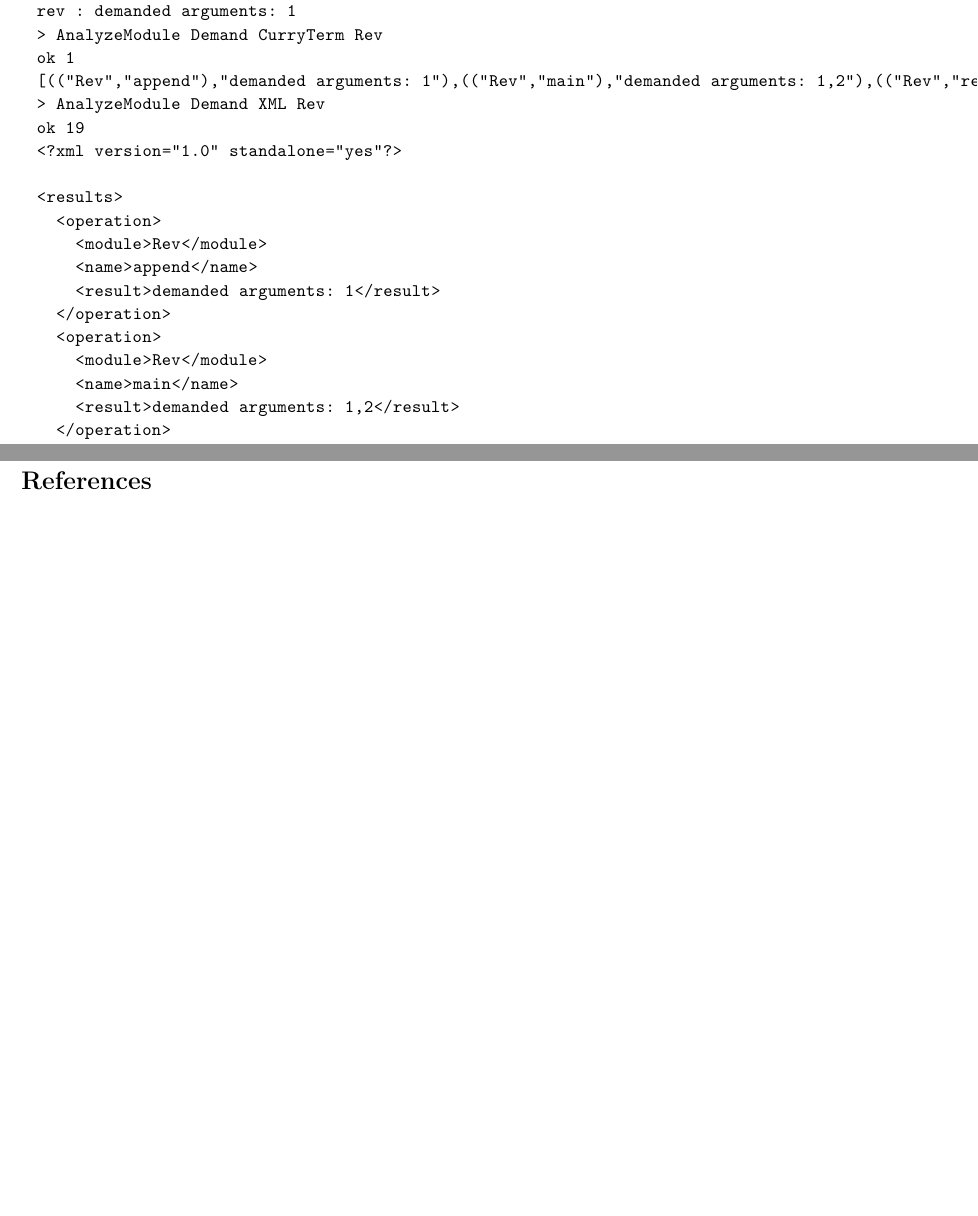
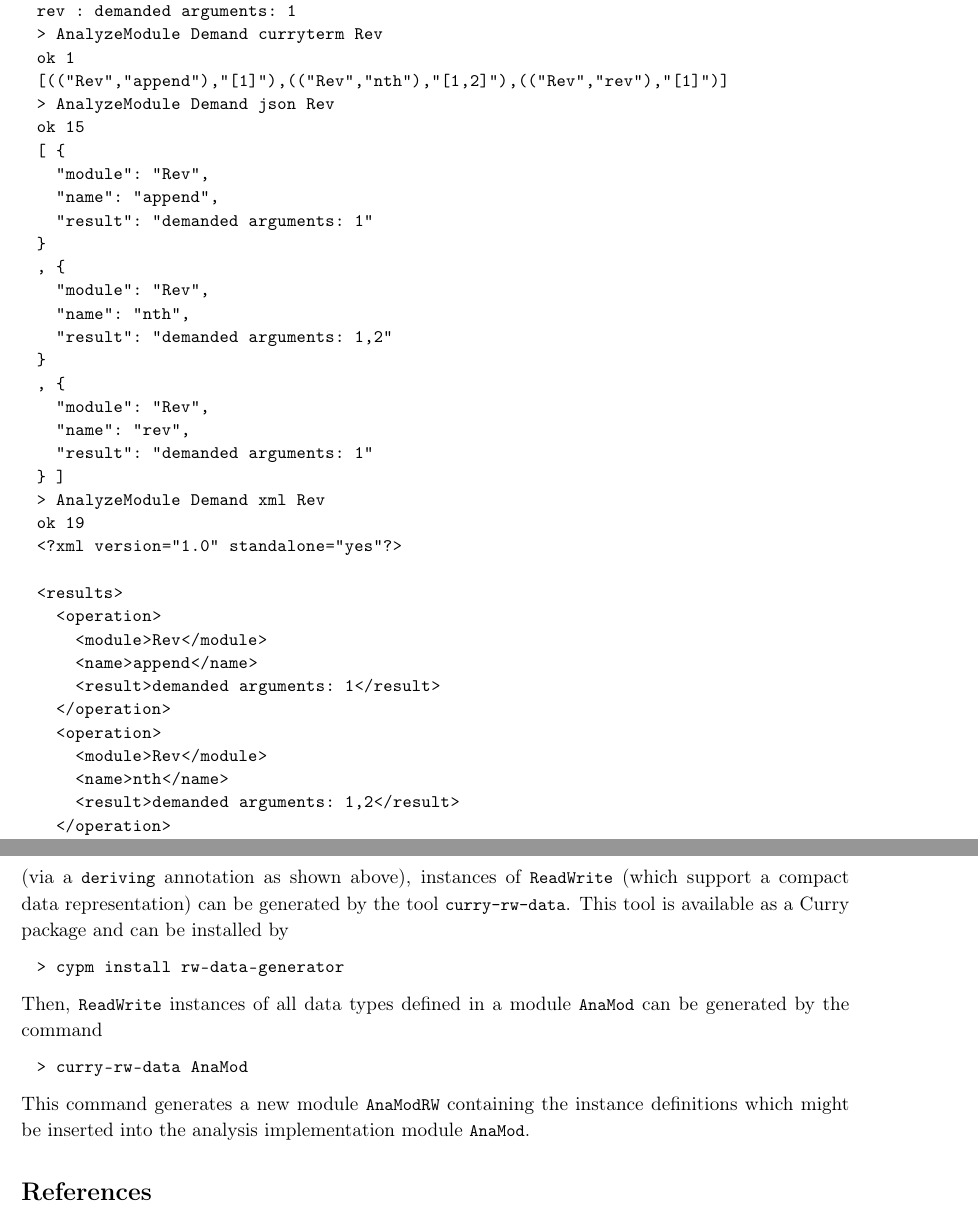
Before and after one commit to curry-packages/cass, a LaTeX document (docs/main.tex, which reads docs/manual.tex): two parts of pages 5 and 9 of 9 before the commit and two parts of pages 5 and 10 of 10 after it, joined at a grey line, cut so that both start at the same text, the shorter picture padded with empty space. Compiled offline with pdfLaTeX.

Commit message:
Include compact data representation from `RW.Base` (package `rw-data`) for faster reading of analysis results, change name of cache directory

```diff
--- a/docs/manual.tex
+++ b/docs/manual.tex
@@ -252,11 +256,28 @@ Deterministic XML
 ok 3
 append : demanded arguments: 1
-main : demanded arguments: 1,2
+nth : demanded arguments: 1,2
 rev : demanded arguments: 1
-> AnalyzeModule Demand CurryTerm Rev
+> AnalyzeModule Demand curryterm Rev
 ok 1
-[(("Rev","append"),"demanded arguments: 1"),(("Rev","main"),"demanded arguments: 1,2"),(("Rev","rev"),"demanded arguments: 1")]
-> AnalyzeModule Demand XML Rev
+[(("Rev","append"),"[1]"),(("Rev","nth"),"[1,2]"),(("Rev","rev"),"[1]")]
+> AnalyzeModule Demand json Rev
+ok 15
+[ {
+  "module": "Rev",
+  "name": "append",
+  "result": "demanded arguments: 1"
+}
+, {
+  "module": "Rev",
+  "name": "nth",
+  "result": "demanded arguments: 1,2"
+}
+, {
+  "module": "Rev",
+  "name": "rev",
+  "result": "demanded arguments: 1"
+} ]
+> AnalyzeModule Demand xml Rev
 ok 19
 <?xml version="1.0" standalone="yes"?>
 
@@ -268,7 +289,7 @@ ok 19
   </operation>
   <operation>
     <module>Rev</module>
-    <name>main</name>
+    <name>nth</name>
     <result>demanded arguments: 1,2</result>
   </operation>
   <operation>
@@ -556,3 +587,24 @@ on the abstract values.
+can be automatically derived (via a \code{deriving} annotation
+as shown above),
+instances of \code{ReadWrite} (which support a compact data representation)
+can be generated by the tool \code{curry-rw-data}.
+This tool is available as a Curry package and can be installed by
+%
+\begin{curry}
+> cypm install rw-data-generator
+\end{curry}
+%
+Then, \code{ReadWrite} instances of all data types defined
+in a module \code{AnaMod} can be generated by the command
+%
+\begin{curry}
+> curry-rw-data AnaMod
+\end{curry}
+%
+This command generates a new module \code{AnaModRW} containing
+the instance definitions which might be inserted into
+the analysis implementation module \code{AnaMod}.
+
 %%% Local Variables:
 %%% mode: latex
 %%% TeX-master: "main"
```
Also changed, not shown: README.md, docs/manual.tex (50 more changed lines), 7 other files.
